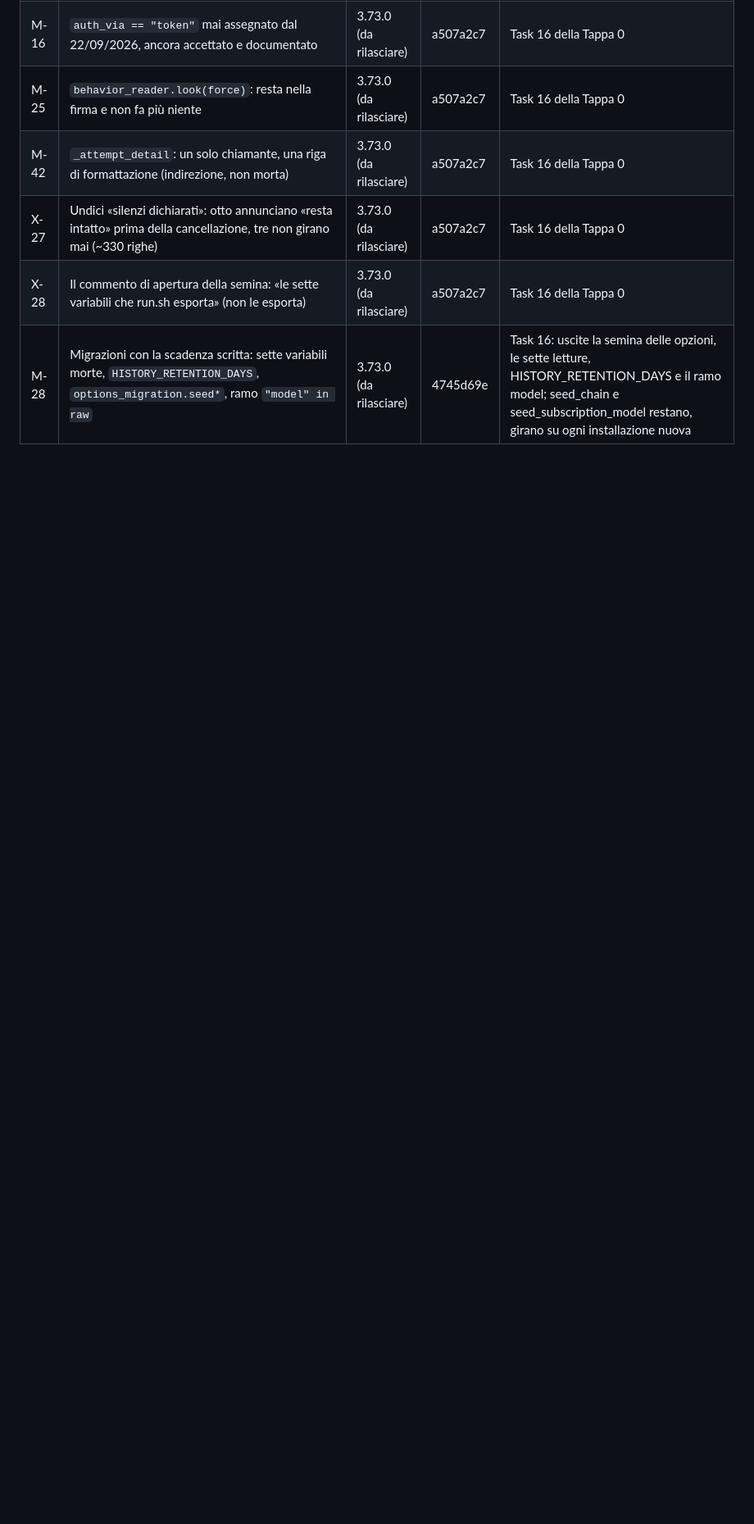
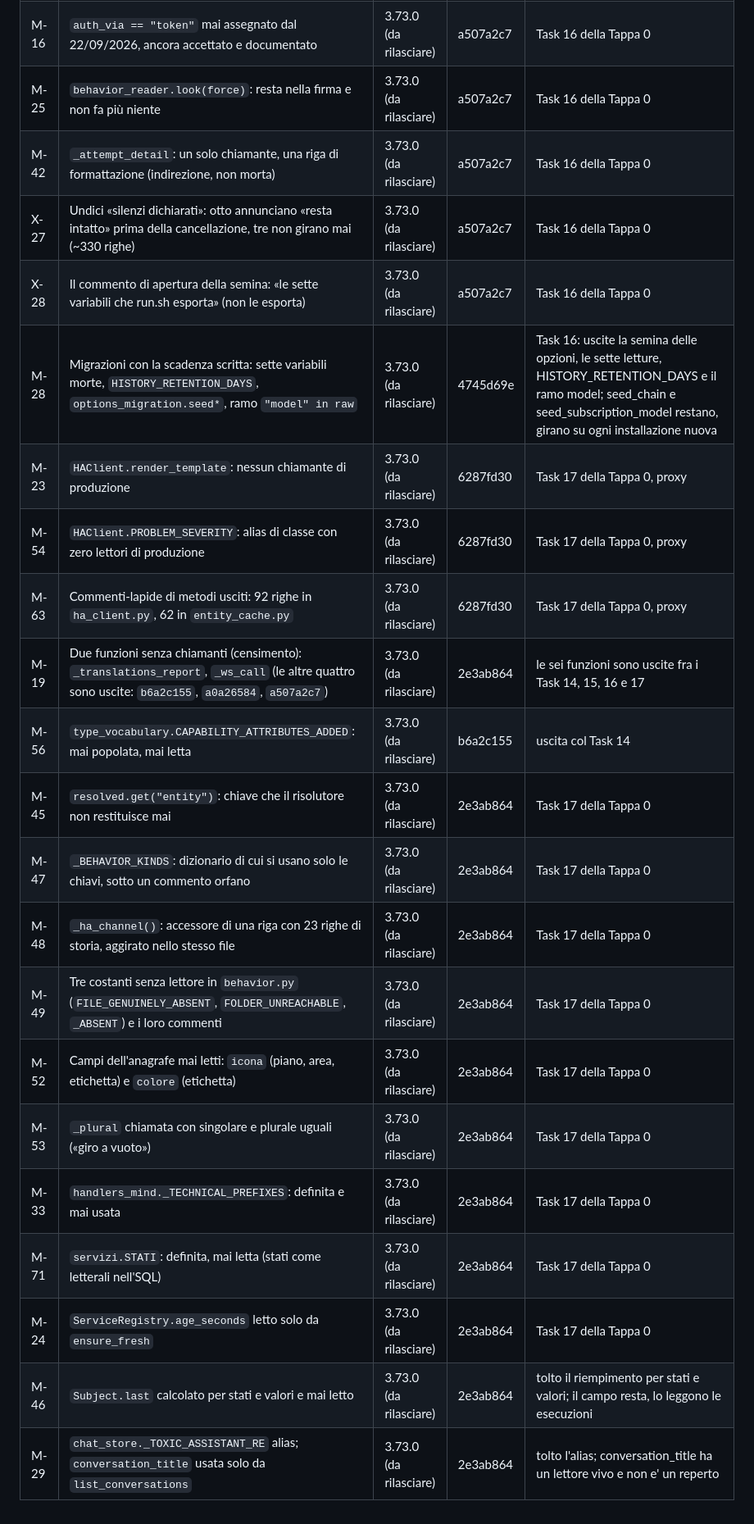
Before and after one commit to paolobets/hiris, a Markdown page: docs/design/2026-10-01-registro-dei-doppioni.md, the part around one of its changes. Shown at 82% size. Drawn GitHub-style; blank space fills up the shorter version.

Commit message:
Registro: sedici voci chiuse col Task 17, dodici rilette e lasciate aperte con la ragione
Co-Authored-By: Claude Opus 5.5 (1M context) <noreply@anthropic.com>

```diff
--- a/docs/design/2026-10-01-registro-dei-doppioni.md
+++ b/docs/design/2026-10-01-registro-dei-doppioni.md
@@ -818,3 +802,19 @@ Una voce arriva qui solo con `python scripts/registro.py chiudi`, quando la copi
 | X-27 | Undici «silenzi dichiarati»: otto annunciano «resta intatto» prima della cancellazione, tre non girano mai (~330 righe) | 3.73.0 (da rilasciare) | a507a2c7 | Task 16 della Tappa 0 |
 | X-28 | Il commento di apertura della semina: «le sette variabili che run.sh esporta» (non le esporta) | 3.73.0 (da rilasciare) | a507a2c7 | Task 16 della Tappa 0 |
 | M-28 | Migrazioni con la scadenza scritta: sette variabili morte, `HISTORY_RETENTION_DAYS`, `options_migration.seed*`, ramo `"model" in raw` | 3.73.0 (da rilasciare) | 4745d69e | Task 16: uscite la semina delle opzioni, le sette letture, HISTORY_RETENTION_DAYS e il ramo model; seed_chain e seed_subscription_model restano, girano su ogni installazione nuova |
+| M-23 | `HAClient.render_template`: nessun chiamante di produzione | 3.73.0 (da rilasciare) | 6287fd30 | Task 17 della Tappa 0, proxy |
+| M-54 | `HAClient.PROBLEM_SEVERITY`: alias di classe con zero lettori di produzione | 3.73.0 (da rilasciare) | 6287fd30 | Task 17 della Tappa 0, proxy |
+| M-63 | Commenti-lapide di metodi usciti: 92 righe in `ha_client.py`, 62 in `entity_cache.py` | 3.73.0 (da rilasciare) | 6287fd30 | Task 17 della Tappa 0, proxy |
+| M-19 | Due funzioni senza chiamanti (censimento): `_translations_report`, `_ws_call` (le altre quattro sono uscite: `b6a2c155`, `a0a26584`, `a507a2c7`) | 3.73.0 (da rilasciare) | 2e3ab864 | le sei funzioni sono uscite fra i Task 14, 15, 16 e 17 |
+| M-56 | `type_vocabulary.CAPABILITY_ATTRIBUTES_ADDED`: mai popolata, mai letta | 3.73.0 (da rilasciare) | b6a2c155 | uscita col Task 14 |
+| M-45 | `resolved.get("entity")`: chiave che il risolutore non restituisce mai | 3.73.0 (da rilasciare) | 2e3ab864 | Task 17 della Tappa 0 |
+| M-47 | `_BEHAVIOR_KINDS`: dizionario di cui si usano solo le chiavi, sotto un commento orfano | 3.73.0 (da rilasciare) | 2e3ab864 | Task 17 della Tappa 0 |
+| M-48 | `_ha_channel()`: accessore di una riga con 23 righe di storia, aggirato nello stesso file | 3.73.0 (da rilasciare) | 2e3ab864 | Task 17 della Tappa 0 |
+| M-49 | Tre costanti senza lettore in `behavior.py` (`FILE_GENUINELY_ABSENT`, `FOLDER_UNREACHABLE`, `_ABSENT`) e i loro commenti | 3.73.0 (da rilasciare) | 2e3ab864 | Task 17 della Tappa 0 |
+| M-52 | Campi dell'anagrafe mai letti: `icona` (piano, area, etichetta) e `colore` (etichetta) | 3.73.0 (da rilasciare) | 2e3ab864 | Task 17 della Tappa 0 |
+| M-53 | `_plural` chiamata con singolare e plurale uguali («giro a vuoto») | 3.73.0 (da rilasciare) | 2e3ab864 | Task 17 della Tappa 0 |
+| M-33 | `handlers_mind._TECHNICAL_PREFIXES`: definita e mai usata | 3.73.0 (da rilasciare) | 2e3ab864 | Task 17 della Tappa 0 |
+| M-71 | `servizi.STATI`: definita, mai letta (stati come letterali nell'SQL) | 3.73.0 (da rilasciare) | 2e3ab864 | Task 17 della Tappa 0 |
+| M-24 | `ServiceRegistry.age_seconds` letto solo da `ensure_fresh` | 3.73.0 (da rilasciare) | 2e3ab864 | Task 17 della Tappa 0 |
+| M-46 | `Subject.last` calcolato per stati e valori e mai letto | 3.73.0 (da rilasciare) | 2e3ab864 | tolto il riempimento per stati e valori; il campo resta, lo leggono le esecuzioni |
+| M-29 | `chat_store._TOXIC_ASSISTANT_RE` alias; `conversation_title` usata solo da `list_conversations` | 3.73.0 (da rilasciare) | 2e3ab864 | tolto l'alias; conversation_title ha un lettore vivo e non e' un reperto |
```
Also changed, not shown: other parts of docs/design/2026-10-01-registro-dei-doppioni.md (+13 -29 lines).
